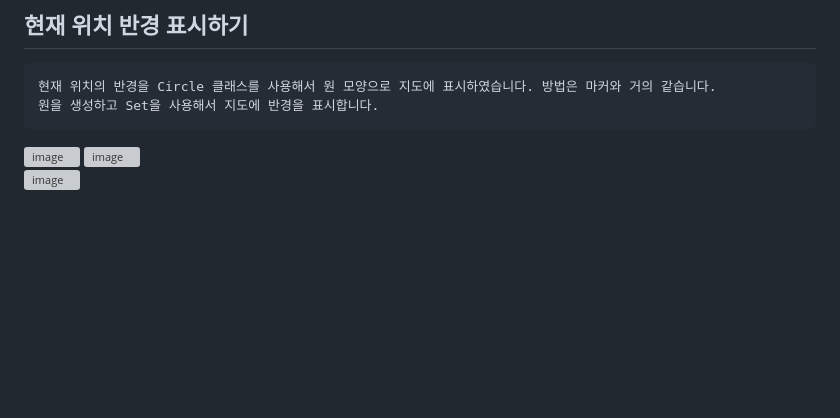
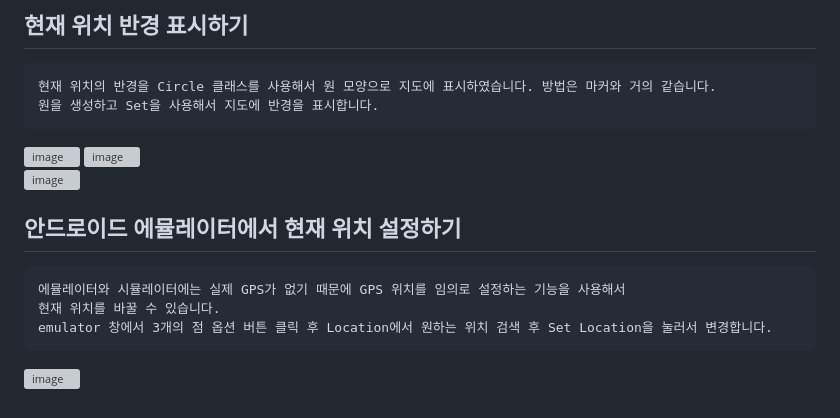
Before and after one commit to chihyeonwon/Attendance_Check, a Markdown page: README.md, the part around the change. GitHub-like rendering; blank space fills up the shorter version; grey boxes are pictures that could not be loaded.

Commit message:
2023-02-11 안드로이드 에뮬레이터에서 현재 위치 설정하기
에뮬레이터와 시뮬레이터에는 실제 GPS가 없기 때문에 GPS 위치를 임의로 설정하는 기능을 사용해서
현재 위치를 바꿀 수 있습니다.
emulator 창에서 3개의 점 옵션 버튼 클릭 후 Location에서 원하는 위치 검색 후 Set Location을 눌러서 변경합니다.

````diff
--- a/README.md
+++ b/README.md
@@ -148,3 +148,11 @@ FutureBuilder 를 사용하였습니다. 전에 웹툰 앱 프로젝트를 하
 ![image](https://user-images.githubusercontent.com/58906858/218236920-5bf32fc3-d117-401f-80fe-4a7f51771d24.png)
 ![image](https://user-images.githubusercontent.com/58906858/218236927-e81127cd-0361-46b8-8a92-8760f4f68f57.png)
 ![image](https://user-images.githubusercontent.com/58906858/218236931-cb46cd90-4755-4155-9b7c-439cbb041e7b.png)
+
+## 안드로이드 에뮬레이터에서 현재 위치 설정하기
+```
+에뮬레이터와 시뮬레이터에는 실제 GPS가 없기 때문에 GPS 위치를 임의로 설정하는 기능을 사용해서
+현재 위치를 바꿀 수 있습니다.
+emulator 창에서 3개의 점 옵션 버튼 클릭 후 Location에서 원하는 위치 검색 후 Set Location을 눌러서 변경합니다.
+```
+![image](https://user-images.githubusercontent.com/58906858/218237104-53d28fc7-13cb-4514-89f6-09703e4e6325.png)
````
